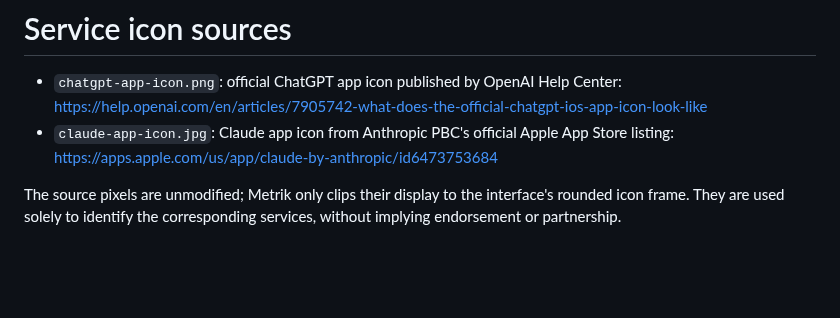
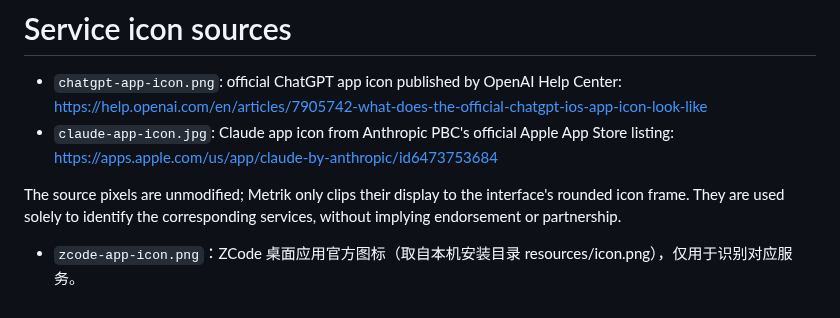
Before and after one commit to keros68/metrik, a Markdown page: src/assets/ATTRIBUTION.md, the part around the change. Rendered like a GitHub page; blank space fills up the shorter version.

```diff
--- a/src/assets/ATTRIBUTION.md
+++ b/src/assets/ATTRIBUTION.md
@@ -4,3 +4,5 @@
 - `claude-app-icon.jpg`: Claude app icon from Anthropic PBC's official Apple App Store listing: <https://apps.apple.com/us/app/claude-by-anthropic/id6473753684>
 
 The source pixels are unmodified; Metrik only clips their display to the interface's rounded icon frame. They are used solely to identify the corresponding services, without implying endorsement or partnership.
+
+- `zcode-app-icon.png`：ZCode 桌面应用官方图标（取自本机安装目录 resources/icon.png），仅用于识别对应服务。
```
Also changed, not shown: src/assets/zcode-app-icon.png (added), 2 other files.
